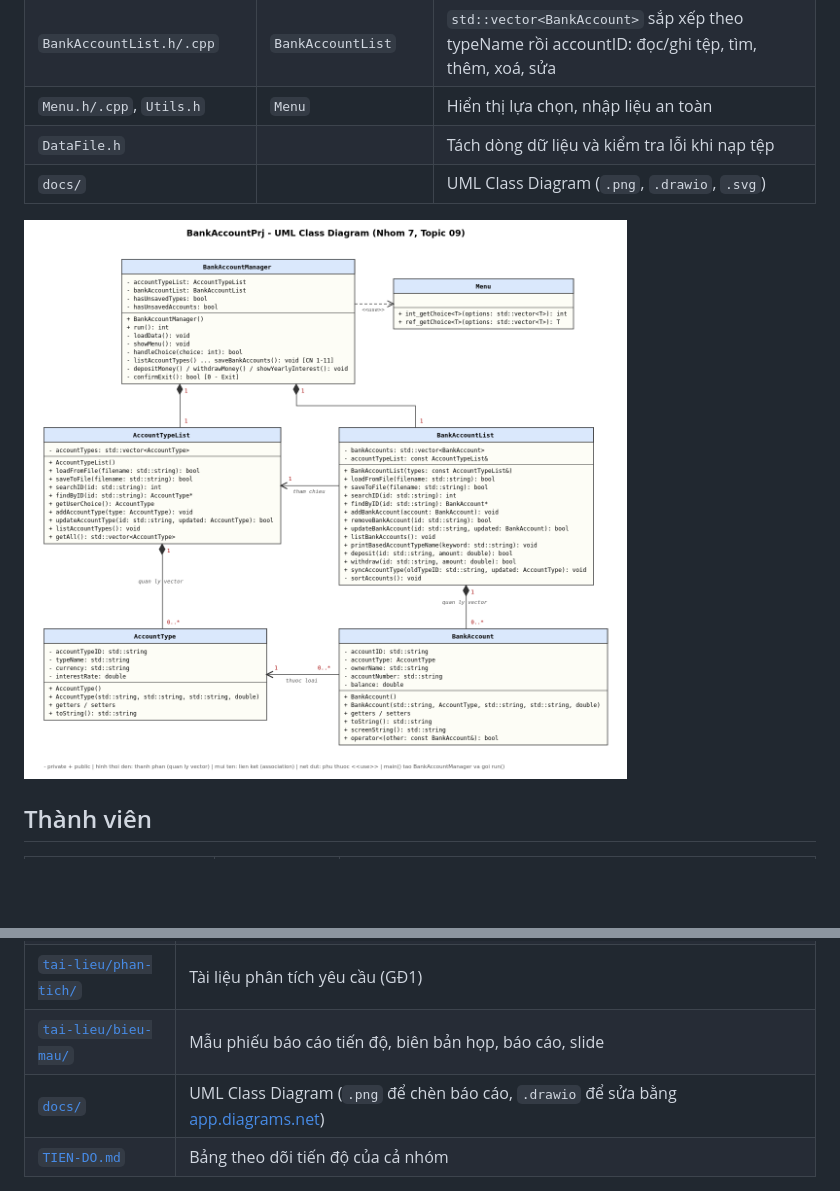
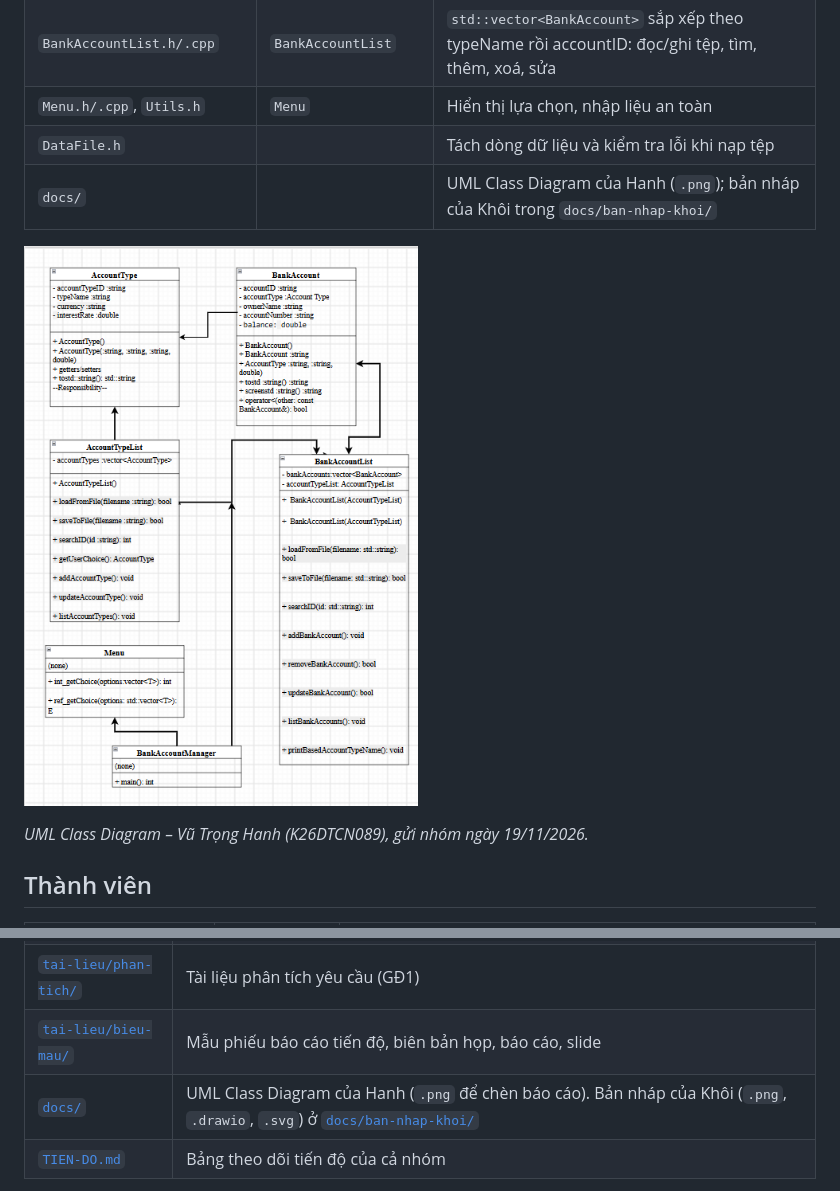
Before and after one commit to ZoLoMario/09BAMS, a Markdown page: README.md, 2 parts joined by grey strips. Drawn GitHub-style; pictures changed too: docs/Nhom_7_UML_Class_Diagram.png; blank space fills up the shorter version.

Commit message:
[Khoi] Dua UML Class Diagram cua Hanh vao docs, chuyen ban nhap sang docs/ban-nhap-khoi

```diff
--- a/README.md
+++ b/README.md
@@ -95,9 +95,11 @@ Khi nạp tệp, dòng sai định dạng, dòng có số không hợp lệ, mã
 | `BankAccountList.h/.cpp` | `BankAccountList` | `std::vector<BankAccount>` sắp xếp theo typeName rồi accountID: đọc/ghi tệp, tìm, thêm, xoá, sửa |
 | `Menu.h/.cpp`, `Utils.h` | `Menu` | Hiển thị lựa chọn, nhập liệu an toàn |
 | `DataFile.h` | | Tách dòng dữ liệu và kiểm tra lỗi khi nạp tệp |
-| `docs/` | | UML Class Diagram (`.png`, `.drawio`, `.svg`) |
+| `docs/` | | UML Class Diagram của Hanh (`.png`); bản nháp của Khôi trong `docs/ban-nhap-khoi/` |
 
 ![UML Class Diagram](docs/Nhom_7_UML_Class_Diagram.png)
+
+*UML Class Diagram – Vũ Trọng Hanh (K26DTCN089), gửi nhóm ngày 19/11/2026.*
 
 ## Thành viên
 
@@ -121,7 +123,7 @@ Giảng viên hướng dẫn: Mai Ngọc Lương.
 | [`tai-lieu/ke-hoach/`](tai-lieu/ke-hoach/) | Kế hoạch và yêu cầu từng giai đoạn, quy chuẩn code (`Nhom_7_Ke_hoach_Yeu_cau_Giai_doan.docx`), `Nhom_7_Plan.xlsx` |
 | [`tai-lieu/phan-tich/`](tai-lieu/phan-tich/) | Tài liệu phân tích yêu cầu (GĐ1) |
 | [`tai-lieu/bieu-mau/`](tai-lieu/bieu-mau/) | Mẫu phiếu báo cáo tiến độ, biên bản họp, báo cáo, slide |
-| [`docs/`](docs/) | UML Class Diagram (`.png` để chèn báo cáo, `.drawio` để sửa bằng [app.diagrams.net](https://app.diagrams.net)) |
+| [`docs/`](docs/) | UML Class Diagram của Hanh (`.png` để chèn báo cáo). Bản nháp của Khôi (`.png`, `.drawio`, `.svg`) ở [`docs/ban-nhap-khoi/`](docs/ban-nhap-khoi/) |
 | [`TIEN-DO.md`](TIEN-DO.md) | Bảng theo dõi tiến độ của cả nhóm |
 
 Bản đang soạn của báo cáo, slide và biên bản vẫn để trên **Google Drive của nhóm** cho mọi người cùng sửa. Thư mục `tai-lieu/` chỉ chứa bản chụp lại để tra cứu nhanh; khi có bản chốt thì đẩy bản mới lên thay.
```
Also changed, not shown: TIEN-DO.md (+1 -1 lines), docs/ban-nhap-khoi/Nhom_7_UML_Class_Diagram.png (added), 6 other files.
